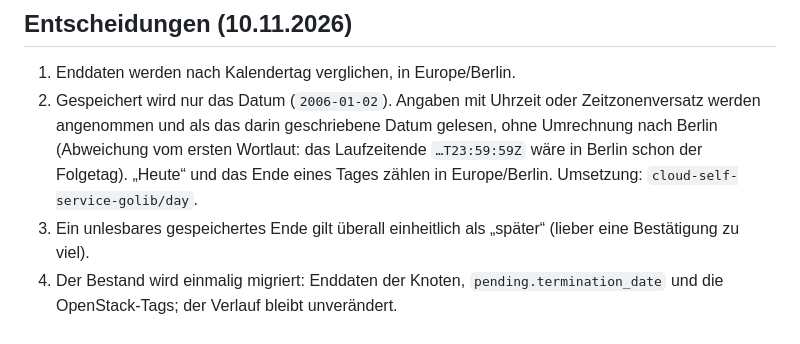
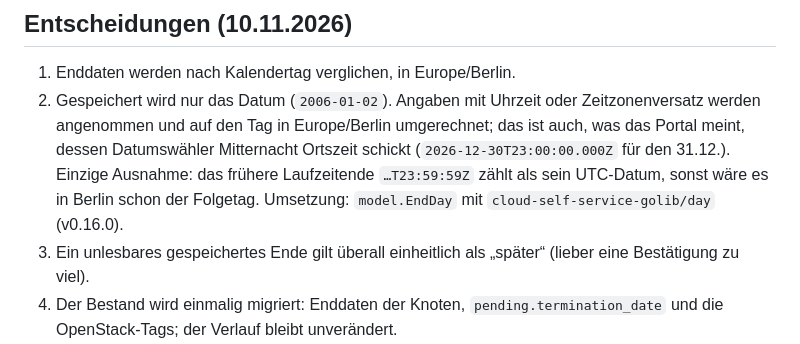
Before and after one commit to pfisterer/openstack-management-api, a Markdown page: docs/refactoring-audit-budget-baum.md, the part around the change. Drawn GitHub-style.

Commit message:
docs: end dates count as their day in Berlin, the former term end as its UTC date

```diff
--- a/docs/refactoring-audit-budget-baum.md
+++ b/docs/refactoring-audit-budget-baum.md
@@ -261,7 +261,7 @@ Nötige Tests: keine neuen; die bestehenden Tests zu Scratch, Release-Maxima und
 ## Entscheidungen (10.11.2026)
 
 1. Enddaten werden nach Kalendertag verglichen, in Europe/Berlin.
-2. Gespeichert wird nur das Datum (`2006-01-02`). Angaben mit Uhrzeit oder Zeitzonenversatz werden angenommen und als das darin geschriebene Datum gelesen, ohne Umrechnung nach Berlin (Abweichung vom ersten Wortlaut: das Laufzeitende `…T23:59:59Z` wäre in Berlin schon der Folgetag). „Heute“ und das Ende eines Tages zählen in Europe/Berlin. Umsetzung: `cloud-self-service-golib/day`.
+2. Gespeichert wird nur das Datum (`2006-01-02`). Angaben mit Uhrzeit oder Zeitzonenversatz werden angenommen und auf den Tag in Europe/Berlin umgerechnet; das ist auch, was das Portal meint, dessen Datumswähler Mitternacht Ortszeit schickt (`2026-12-30T23:00:00.000Z` für den 31.12.). Einzige Ausnahme: das frühere Laufzeitende `…T23:59:59Z` zählt als sein UTC-Datum, sonst wäre es in Berlin schon der Folgetag. Umsetzung: `model.EndDay` mit `cloud-self-service-golib/day` (v0.16.0).
 3. Ein unlesbares gespeichertes Ende gilt überall einheitlich als „später“ (lieber eine Bestätigung zu viel).
 4. Der Bestand wird einmalig migriert: Enddaten der Knoten, `pending.termination_date` und die OpenStack-Tags; der Verlauf bleibt unverändert.
 5. Felder werden in der API mit `null` gelöscht, die `clear_*`-Flags entfallen; `release_max` folgt derselben Regel. Client (`client-npm`) und UI werden zusammen umgestellt.
```
